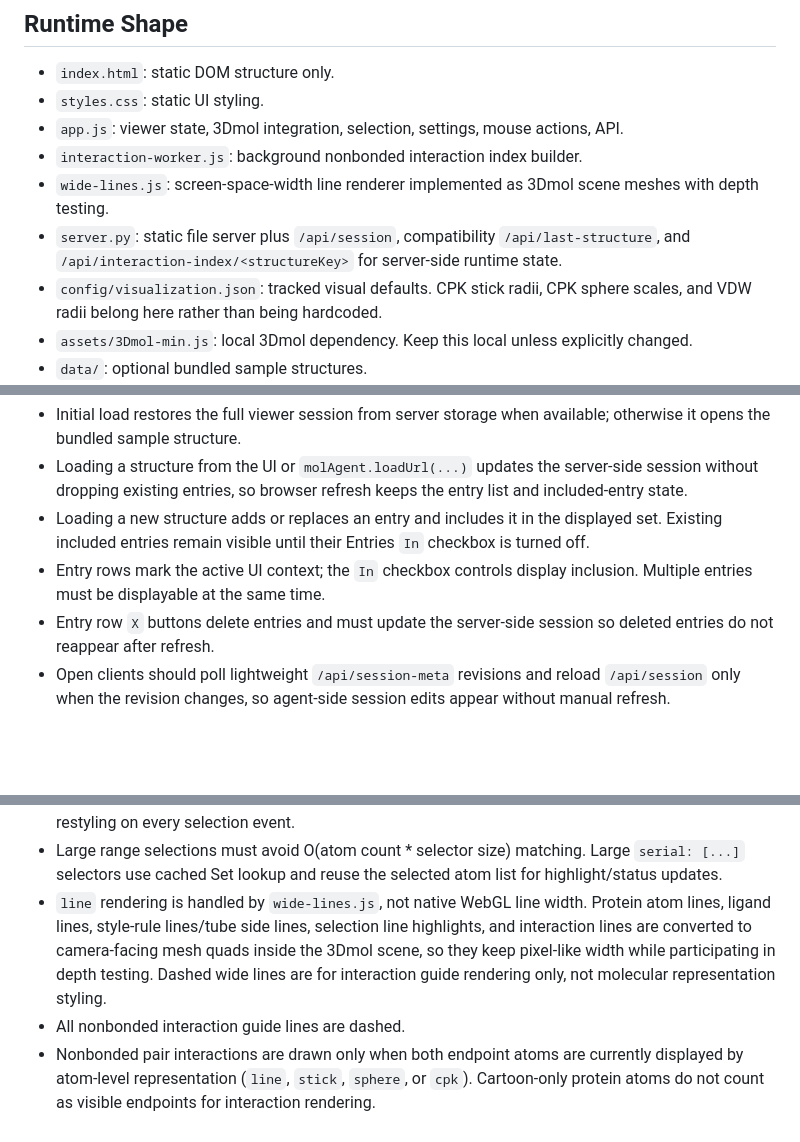
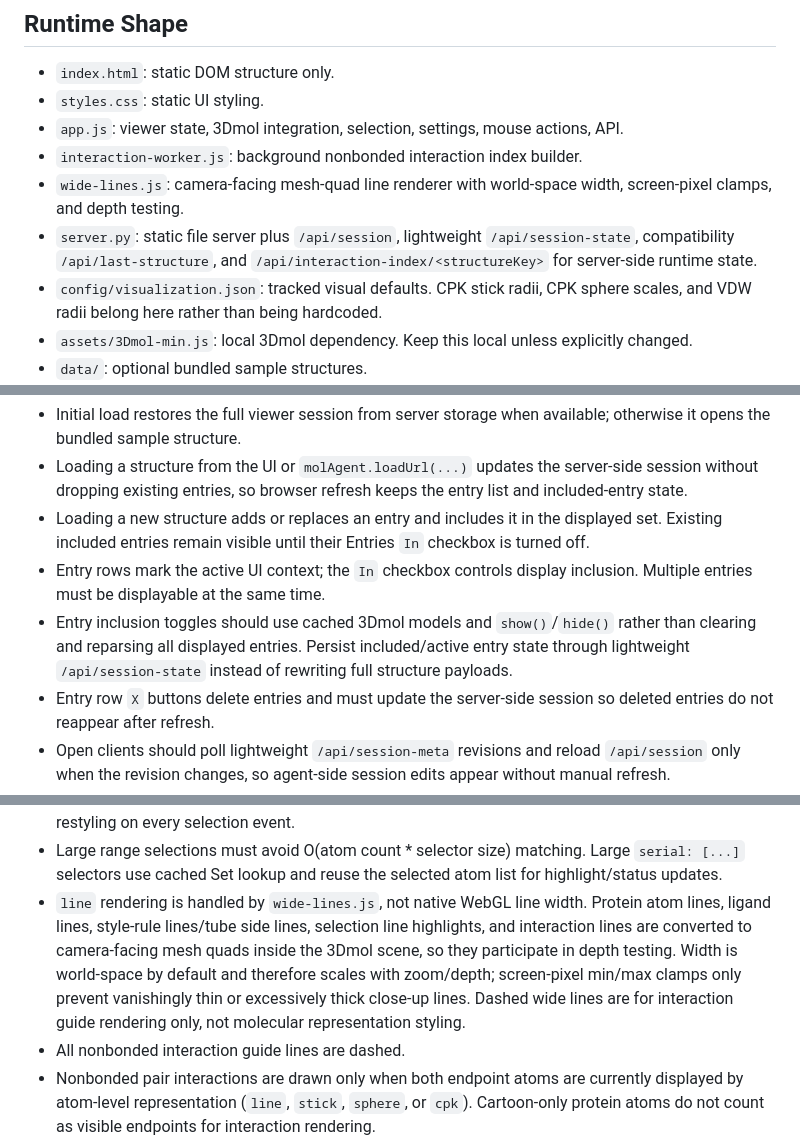
Before and after one commit to SSNam14/mol-workbench, a Markdown page: HANDOFF.md, 3 parts joined by grey strips. GitHub-like rendering; blank space fills up the shorter version.

```diff
--- a/HANDOFF.md
+++ b/HANDOFF.md
@@ -14,8 +14,8 @@ Rendering happens in the client browser through 3Dmol.js/WebGL, so interactive p
 - `styles.css`: static UI styling.
 - `app.js`: viewer state, 3Dmol integration, selection, settings, mouse actions, API.
 - `interaction-worker.js`: background nonbonded interaction index builder.
-- `wide-lines.js`: screen-space-width line renderer implemented as 3Dmol scene meshes with depth testing.
-- `server.py`: static file server plus `/api/session`, compatibility `/api/last-structure`, and `/api/interaction-index/<structureKey>` for server-side runtime state.
+- `wide-lines.js`: camera-facing mesh-quad line renderer with world-space width, screen-pixel clamps, and depth testing.
+- `server.py`: static file server plus `/api/session`, lightweight `/api/session-state`, compatibility `/api/last-structure`, and `/api/interaction-index/<structureKey>` for server-side runtime state.
 - `config/visualization.json`: tracked visual defaults. CPK stick radii, CPK sphere scales, and VDW radii belong here rather than being hardcoded.
 - `assets/3Dmol-min.js`: local 3Dmol dependency. Keep this local unless explicitly changed.
 - `data/`: optional bundled sample structures.
@@ -44,6 +44,7 @@ python3 server.py --port "$PORT" --bind 0.0.0.0
 - Loading a structure from the UI or `molAgent.loadUrl(...)` updates the server-side session without dropping existing entries, so browser refresh keeps the entry list and included-entry state.
 - Loading a new structure adds or replaces an entry and includes it in the displayed set. Existing included entries remain visible until their Entries `In` checkbox is turned off.
 - Entry rows mark the active UI context; the `In` checkbox controls display inclusion. Multiple entries must be displayable at the same time.
+- Entry inclusion toggles should use cached 3Dmol models and `show()`/`hide()` rather than clearing and reparsing all displayed entries. Persist included/active entry state through lightweight `/api/session-state` instead of rewriting full structure payloads.
 - Entry row `X` buttons delete entries and must update the server-side session so deleted entries do not reappear after refresh.
 - Open clients should poll lightweight `/api/session-meta` revisions and reload `/api/session` only when the revision changes, so agent-side session edits appear without manual refresh.
 - `/api/last-structure` is compatibility-only. Writes to it must upsert the supplied entry into the session rather than replacing the whole entry list.
@@ -73,7 +74,7 @@ python3 server.py --port "$PORT" --bind 0.0.0.0
 - Selection highlight controls should not be exposed in the normal GUI. It is fixed by default, but agents may adjust it through `molAgent.setSelectionHighlight(...)` when explicitly requested.
 - Selection changes must stay incremental. Default line selection uses the `wide-lines.js` selection collection for atom-level `none`/`line` groups and temporary 3Dmol style overlays for visible stick/sphere/cpk groups. Explicit non-line highlight modes may still use removable shapes for small selections and a temporary style overlay for large selections. Do not trigger full protein/ligand restyling on every selection event.
 - Large range selections must avoid O(atom count * selector size) matching. Large `serial: [...]` selectors use cached Set lookup and reuse the selected atom list for highlight/status updates.
-- `line` rendering is handled by `wide-lines.js`, not native WebGL line width. Protein atom lines, ligand lines, style-rule lines/tube side lines, selection line highlights, and interaction lines are converted to camera-facing mesh quads inside the 3Dmol scene, so they keep pixel-like width while participating in depth testing. Dashed wide lines are for interaction guide rendering only, not molecular representation styling.
+- `line` rendering is handled by `wide-lines.js`, not native WebGL line width. Protein atom lines, ligand lines, style-rule lines/tube side lines, selection line highlights, and interaction lines are converted to camera-facing mesh quads inside the 3Dmol scene, so they participate in depth testing. Width is world-space by default and therefore scales with zoom/depth; screen-pixel min/max clamps only prevent vanishingly thin or excessively thick close-up lines. Dashed wide lines are for interaction guide rendering only, not molecular representation styling.
 - All nonbonded interaction guide lines are dashed.
 - Nonbonded pair interactions are drawn only when both endpoint atoms are currently displayed by atom-level representation (`line`, `stick`, `sphere`, or `cpk`). Cartoon-only protein atoms do not count as visible endpoints for interaction rendering.
 - Hydrogen-bond guide lines must connect `H -> acceptor`; the donor heavy atom is stored for classification/scope but is not the displayed line endpoint.
```
Also changed, not shown: other parts of HANDOFF.md (+3 -1 lines), README.md (+6 -3 lines).
